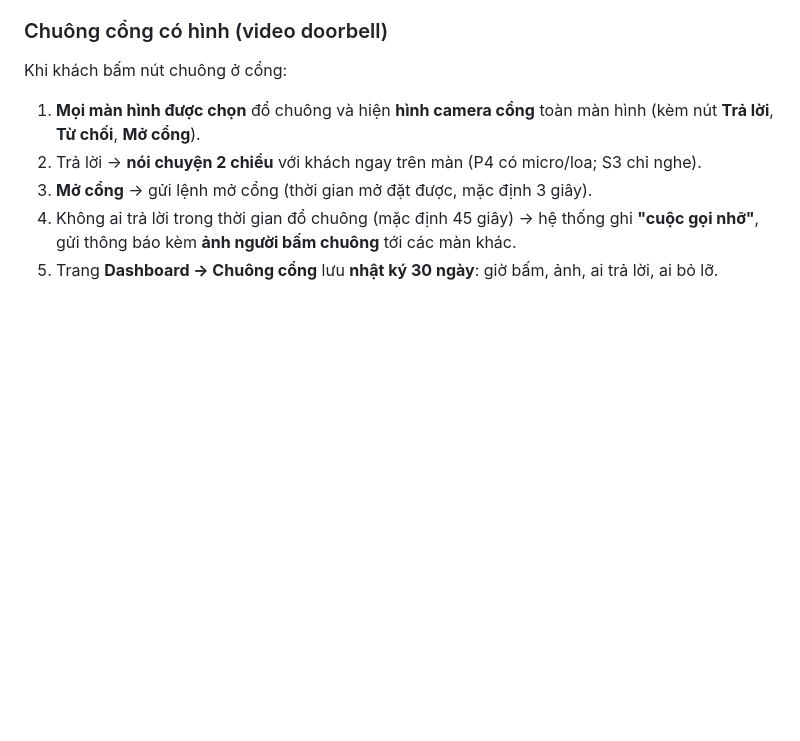
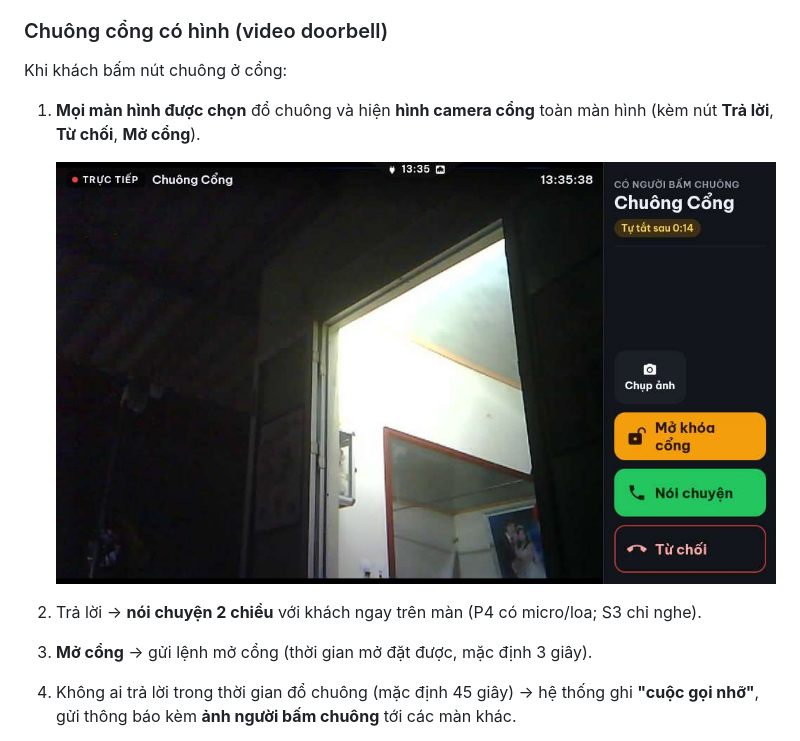
Before and after one commit to minhquanghp86/DarboardOS-Server, a Markdown page: HUONG-DAN-SU-DUNG.md, the part around the change. Drawn GitHub-style; pictures changed too: images/doorbell-ring.png (added); blank space fills up the shorter version.

Commit message:
Huong dan: chen anh man do chuong cong (chup that tu P4)

```diff
--- a/HUONG-DAN-SU-DUNG.md
+++ b/HUONG-DAN-SU-DUNG.md
@@ -147,6 +147,9 @@ Trên trang Dashboard của add-on có ứng dụng **Gọi** (`call-web.html`)
 Khi khách bấm nút chuông ở cổng:
 
 1. **Mọi màn hình được chọn** đổ chuông và hiện **hình camera cổng** toàn màn hình (kèm nút **Trả lời**, **Từ chối**, **Mở cổng**).
+
+   ![Màn đổ chuông cổng](images/doorbell-ring.png)
+
 2. Trả lời → **nói chuyện 2 chiều** với khách ngay trên màn (P4 có micro/loa; S3 chỉ nghe).
 3. **Mở cổng** → gửi lệnh mở cổng (thời gian mở đặt được, mặc định 3 giây).
 4. Không ai trả lời trong thời gian đổ chuông (mặc định 45 giây) → hệ thống ghi **"cuộc gọi nhỡ"**, gửi thông báo kèm **ảnh người bấm chuông** tới các màn khác.
```
